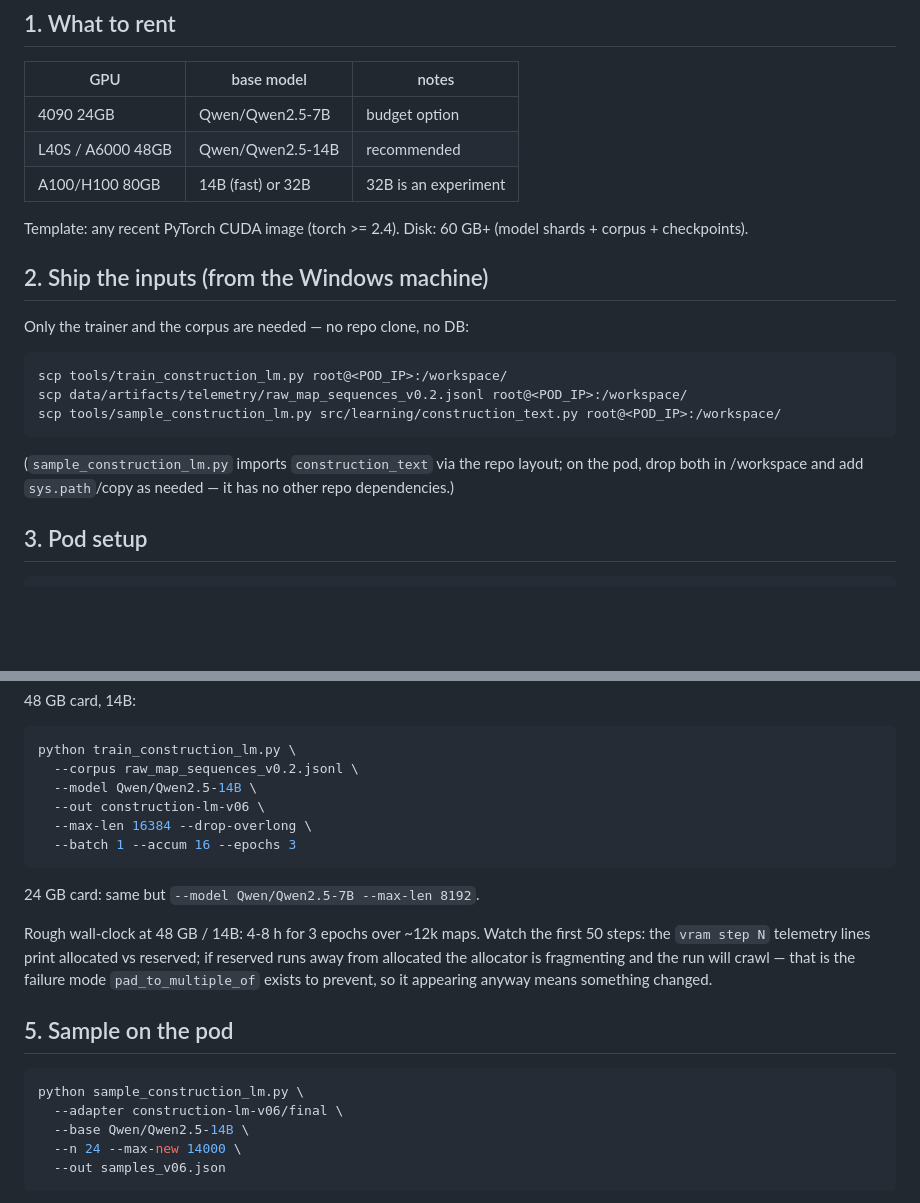
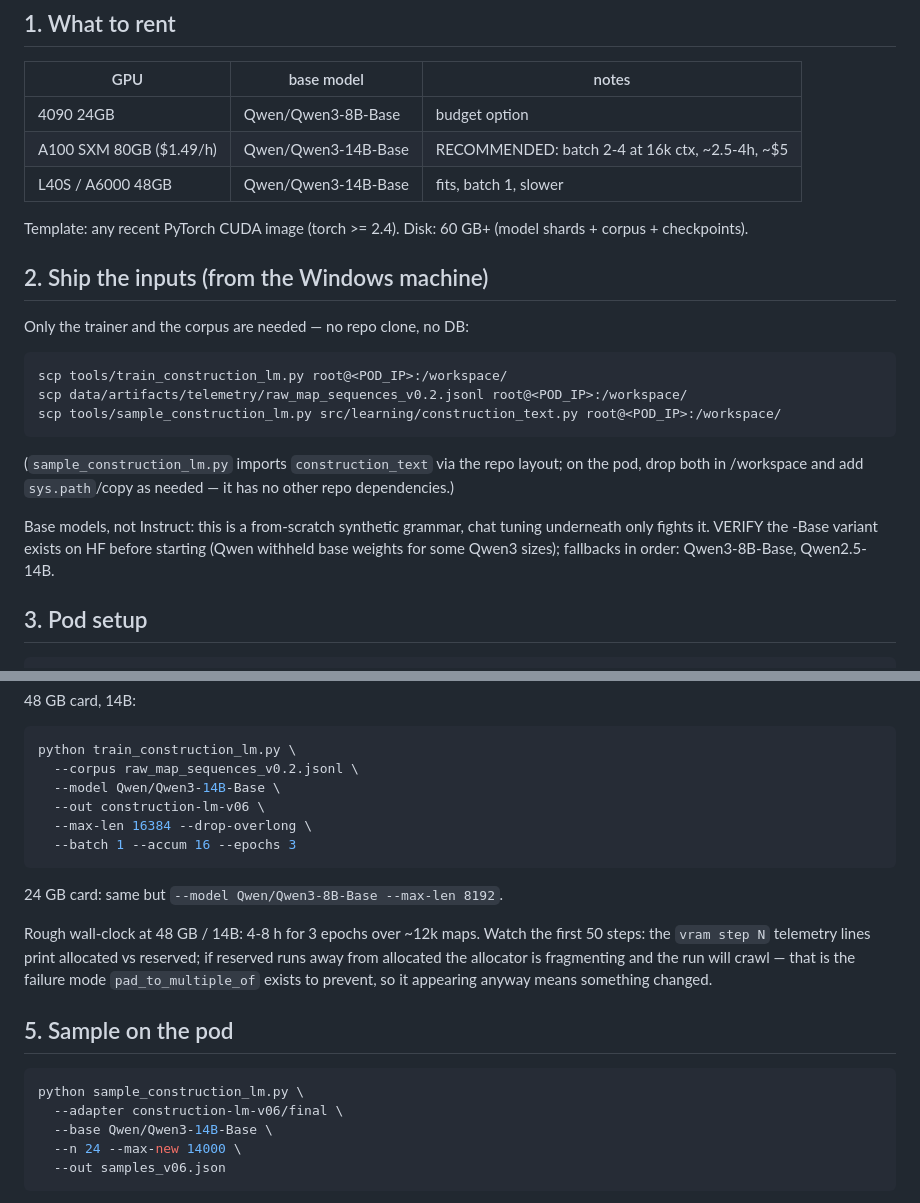
Before and after one commit to maferick/TraxManiaMapAI, a Markdown page: docs/runpod-training.md, 2 parts joined by grey strips. Drawn GitHub-style; blank space fills up the shorter version.

Commit message:
Runbook: Qwen3 base models, A100 80GB as the recommended pod
Co-Authored-By: Claude Fable 5 <noreply@anthropic.com>

````diff
--- a/docs/runpod-training.md
+++ b/docs/runpod-training.md
@@ -14,9 +14,9 @@ files cross the wire in, one directory comes back.
 
 | GPU | base model | notes |
 |---|---|---|
-| 4090 24GB | Qwen/Qwen2.5-7B | budget option |
-| L40S / A6000 48GB | Qwen/Qwen2.5-14B | recommended |
-| A100/H100 80GB | 14B (fast) or 32B | 32B is an experiment |
+| 4090 24GB | Qwen/Qwen3-8B-Base | budget option |
+| A100 SXM 80GB ($1.49/h) | Qwen/Qwen3-14B-Base | RECOMMENDED: batch 2-4 at 16k ctx, ~2.5-4h, ~$5 |
+| L40S / A6000 48GB | Qwen/Qwen3-14B-Base | fits, batch 1, slower |
 
 Template: any recent PyTorch CUDA image (torch >= 2.4). Disk: 60 GB+
 (model shards + corpus + checkpoints).
@@ -34,6 +34,11 @@ scp tools/sample_construction_lm.py src/learning/construction_text.py root@<POD_
 (`sample_construction_lm.py` imports `construction_text` via the repo
 layout; on the pod, drop both in /workspace and add
 `sys.path`/copy as needed — it has no other repo dependencies.)
+
+Base models, not Instruct: this is a from-scratch synthetic
+grammar, chat tuning underneath only fights it. VERIFY the -Base
+variant exists on HF before starting (Qwen withheld base weights for
+some Qwen3 sizes); fallbacks in order: Qwen3-8B-Base, Qwen2.5-14B.
 
 ## 3. Pod setup
 
@@ -57,13 +62,13 @@ Finish, which was the measured corpus defect).
 ```bash
 python train_construction_lm.py \
   --corpus raw_map_sequences_v0.2.jsonl \
-  --model Qwen/Qwen2.5-14B \
+  --model Qwen/Qwen3-14B-Base \
   --out construction-lm-v06 \
   --max-len 16384 --drop-overlong \
   --batch 1 --accum 16 --epochs 3
 ```
 
-24 GB card: same but `--model Qwen/Qwen2.5-7B --max-len 8192`.
+24 GB card: same but `--model Qwen/Qwen3-8B-Base --max-len 8192`.
 
 Rough wall-clock at 48 GB / 14B: 4-8 h for 3 epochs over ~12k maps.
 Watch the first 50 steps: the `vram step N` telemetry lines print
@@ -77,7 +82,7 @@ means something changed.
 ```bash
 python sample_construction_lm.py \
   --adapter construction-lm-v06/final \
-  --base Qwen/Qwen2.5-14B \
+  --base Qwen/Qwen3-14B-Base \
   --n 24 --max-new 14000 \
   --out samples_v06.json
 ```
````
